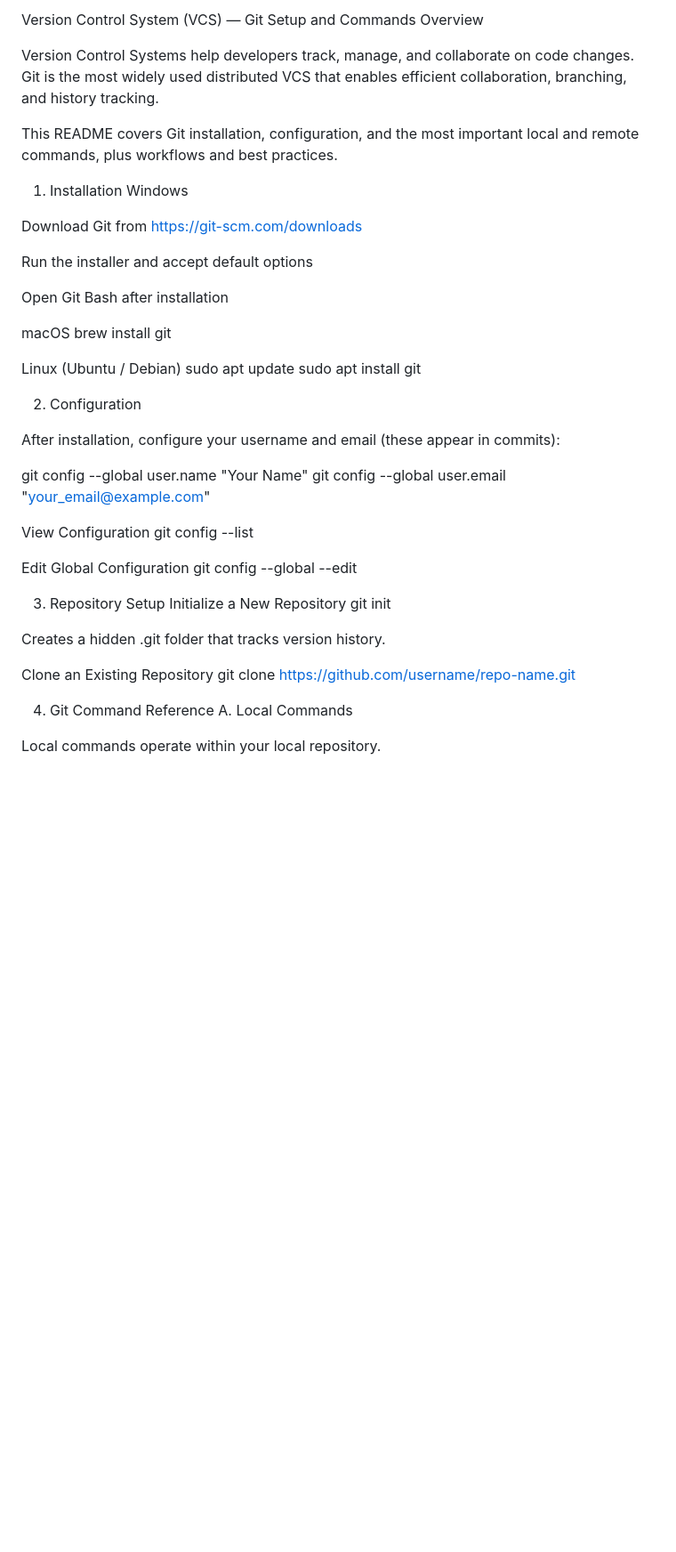
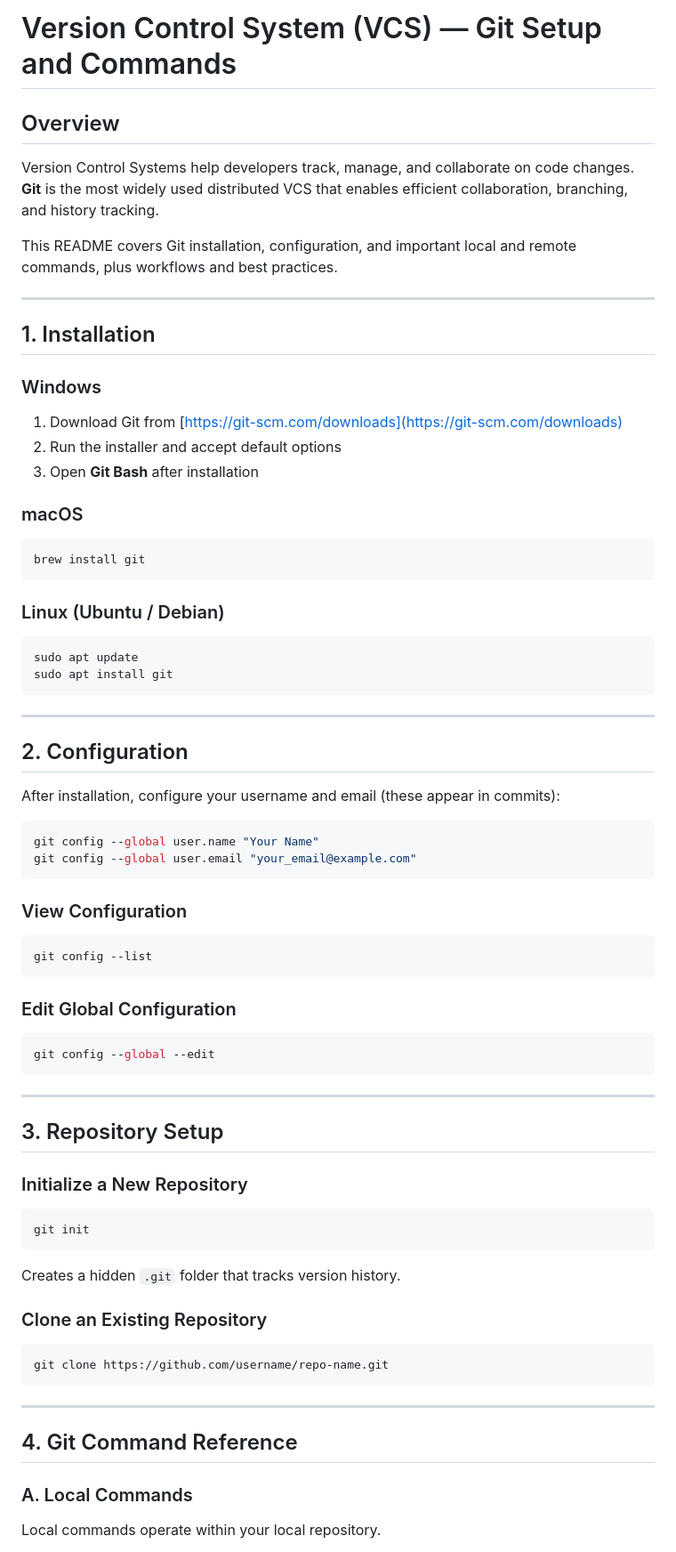
Before and after one commit to sanjana-srinivas/version-control, a Markdown page: README.md, the part around the change printed below. Shown: that part at 89% size. Drawn GitHub-style; blank space fills up the shorter version.

````diff
--- a/README.md
+++ b/README.md
@@ -1,52 +1,81 @@
-Version Control System (VCS) — Git Setup and Commands
-Overview
+# Version Control System (VCS) — Git Setup and Commands
+
+## Overview
 
 Version Control Systems help developers track, manage, and collaborate on code changes.
-Git is the most widely used distributed VCS that enables efficient collaboration, branching, and history tracking.
+**Git** is the most widely used distributed VCS that enables efficient collaboration, branching, and history tracking.
 
-This README covers Git installation, configuration, and the most important local and remote commands, plus workflows and best practices.
+This README covers Git installation, configuration, and important local and remote commands, plus workflows and best practices.
 
-1. Installation
-Windows
+---
 
-Download Git from https://git-scm.com/downloads
+## 1. Installation
 
-Run the installer and accept default options
+### Windows
 
-Open Git Bash after installation
+1. Download Git from [https://git-scm.com/downloads](https://git-scm.com/downloads)
+2. Run the installer and accept default options
+3. Open **Git Bash** after installation
 
-macOS
+### macOS
+
+```bash
 brew install git
+```
 
-Linux (Ubuntu / Debian)
+### Linux (Ubuntu / Debian)
+
+```bash
 sudo apt update
 sudo apt install git
+```
 
-2. Configuration
+---
+
+## 2. Configuration
 
 After installation, configure your username and email (these appear in commits):
 
+```bash
 git config --global user.name "Your Name"
 git config --global user.email "your_email@example.com"
+```
 
-View Configuration
+### View Configuration
+
+```bash
 git config --list
+```
 
-Edit Global Configuration
+### Edit Global Configuration
+
+```bash
 git config --global --edit
+```
 
-3. Repository Setup
-Initialize a New Repository
+---
+
+## 3. Repository Setup
+
+### Initialize a New Repository
+
+```bash
 git init
+```
 
+Creates a hidden `.git` folder that tracks version history.
 
-Creates a hidden .git folder that tracks version history.
+### Clone an Existing Repository
 
-Clone an Existing Repository
+```bash
 git clone https://github.com/username/repo-name.git
+```
 
-4. Git Command Reference
-A. Local Commands
+---
+
+## 4. Git Command Reference
+
+### A. Local Commands
 
 Local commands operate within your local repository.
 
````
Also changed, not shown: other parts of README.md (+127 -82 lines).
